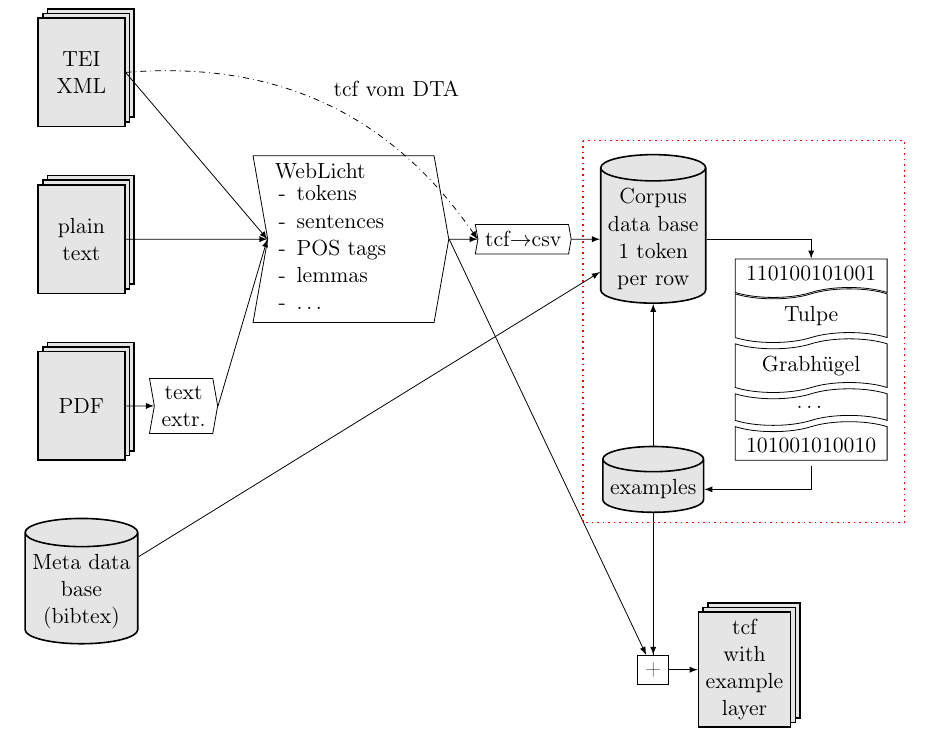
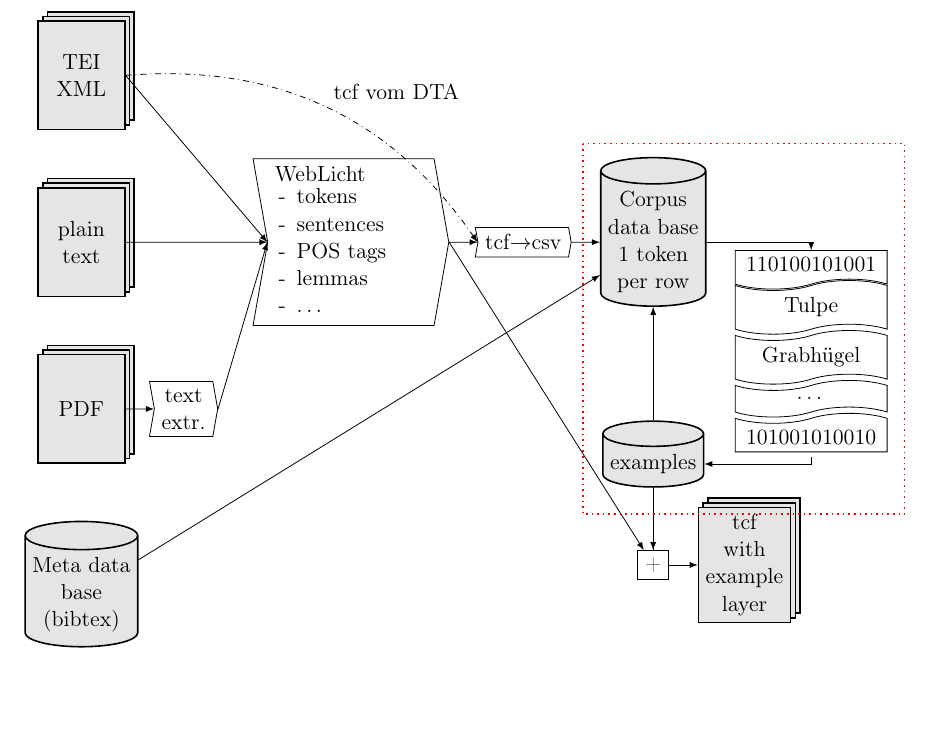
Before and after one commit to lueck/2019-02-20-Annotationen, a LaTeX document (Datengrundlage.tex, which reads datengrundlage.tex): part of the page, cut so that both start at the same text, the shorter picture padded with empty space. Compiled offline with pdfLaTeX.

Commit message:
datengrundlage: auf beamer format angepasst

```diff
--- a/datengrundlage.tex
+++ b/datengrundlage.tex
@@ -47,13 +47,13 @@ tm/.style={
   \node[on chain, db](corpusdb){Corpus\\data base\\1 token\\per row};%
 
   { [start branch=database going below]%
-    \node[db, on chain, yshift=-20mm](examples){examples}; %
-    \node[draw, rectangle, on chain, yshift=-20mm,join](merge){+}; %
+    \node[db, on chain, yshift=-15mm](examples){examples}; %
+    \node[draw, rectangle, on chain, yshift=-6mm,join](merge){+}; %
   }
 
   { [start branch=textmining going below]%
     \node[tm, on chain=going right, below right=of corpusdb, tape bend
-    top=0, yshift=-10mm](tmhead){110100101001};%
+    top=0, yshift=-8mm](tmhead){110100101001};%
     \node[tm, on chain](tulpe){Tulpe};%
     \node[tm, on chain](grabh){Grabhügel};%
     \node[tm, on chain](somexam){…};%
```
